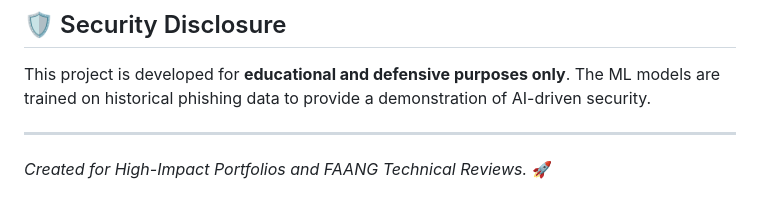
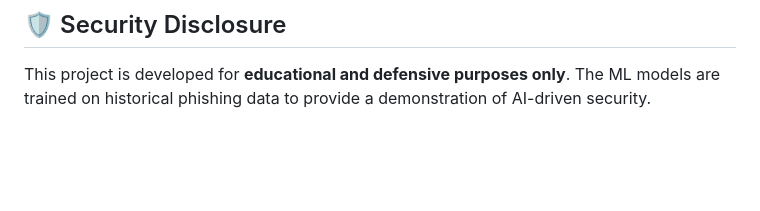
Before and after one commit to Amitgupta0001/KingPhisher, a Markdown page: README.md, the part around the change. Rendered like a GitHub page; blank space fills up the shorter version.

Commit message:
New README

```diff
--- a/README.md
+++ b/README.md
@@ -107,6 +107,3 @@ uvicorn main:app --reload --port 8000
 
 ## 🛡️ Security Disclosure
 This project is developed for **educational and defensive purposes only**. The ML models are trained on historical phishing data to provide a demonstration of AI-driven security.
-
----
-*Created for High-Impact Portfolios and FAANG Technical Reviews.* 🚀
```
